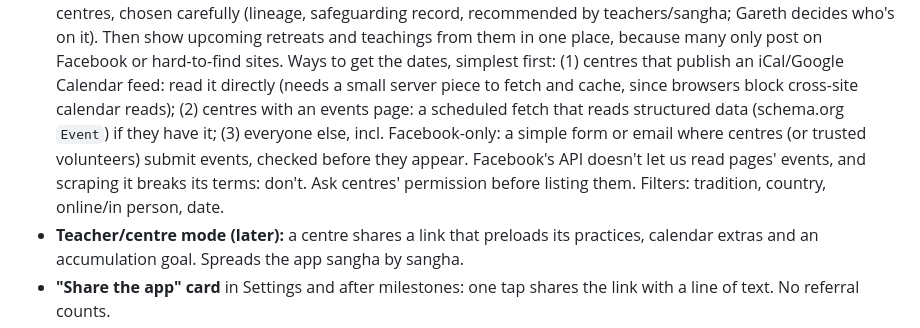
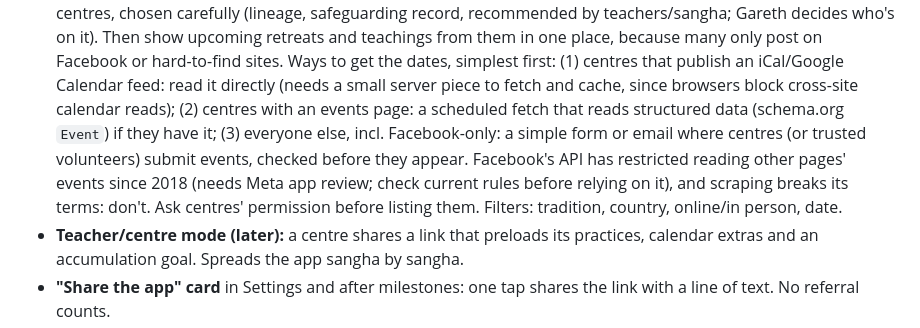
Before and after one commit to mrmarks1-blip/DharmaPlusWebsites, a Markdown page: docs/PLAN.md, the part around the change. Drawn GitHub-style.

Commit message:
Plan: soften Facebook API claim
Co-Authored-By: Claude Opus 5.5 <noreply@anthropic.com>

```diff
--- a/docs/PLAN.md
+++ b/docs/PLAN.md
@@ -424,7 +424,8 @@ meditation daily and reading the quotes."
   (2) centres with an events page: a scheduled fetch that reads structured data (schema.org
   `Event`) if they have it; (3) everyone else, incl. Facebook-only: a simple form or email where
   centres (or trusted volunteers) submit events, checked before they appear. Facebook's API
-  doesn't let us read pages' events, and scraping it breaks its terms: don't. Ask centres'
+  has restricted reading other pages' events since 2018 (needs Meta app review; check current
+  rules before relying on it), and scraping breaks its terms: don't. Ask centres'
   permission before listing them. Filters: tradition, country, online/in person, date.
 - **Teacher/centre mode (later):** a centre shares a link that preloads its practices, calendar
   extras and an accumulation goal. Spreads the app sangha by sangha.
```
